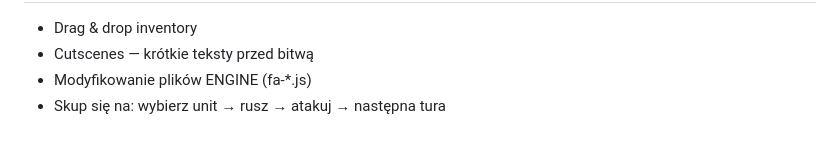
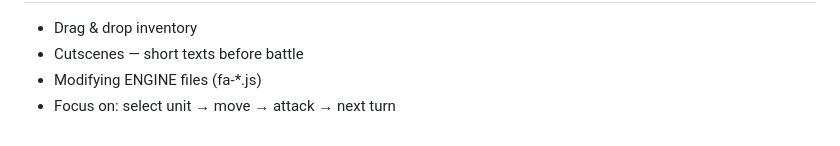
Before and after one commit to ForkArcade/game-template-strategy-rpg, a Markdown page: _prompt.md, the part around one of its changes. Drawn GitHub-style.

```diff
--- a/_prompt.md
+++ b/_prompt.md
@@ -161,4 +161,4 @@ FA.draw.sprite('units', 'warrior', x - size, y - size, size * 2, 'W', '#44c')
 - Drag & drop inventory
-- Cutscenes — krótkie teksty przed bitwą
-- Modyfikowanie plików ENGINE (fa-*.js)
-- Skup się na: wybierz unit → rusz → atakuj → następna tura
+- Cutscenes — short texts before battle
+- Modifying ENGINE files (fa-*.js)
+- Focus on: select unit → move → attack → next turn
```
Also changed, not shown: other parts of _prompt.md (+55 -55 lines).
